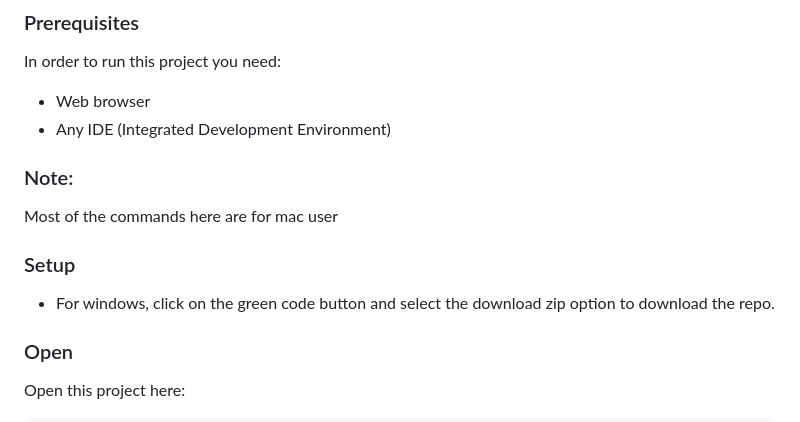
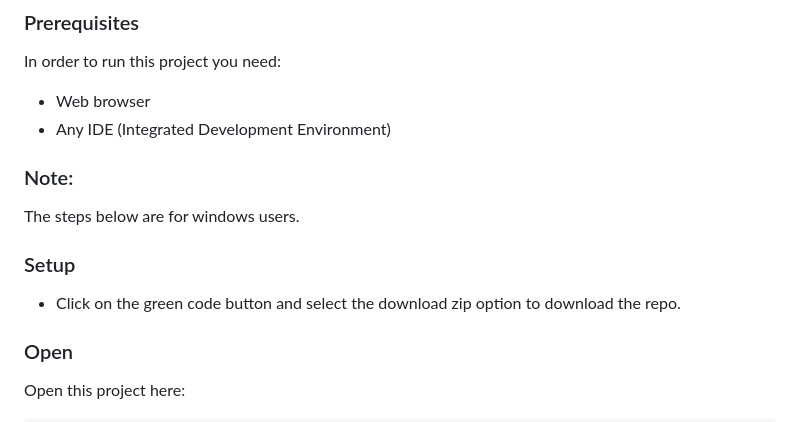
Before and after one commit to Alphonse256/html-and-css_webpage-parts, a Markdown page: NavBar_Icons/README.md, the part around the change. Rendered like a GitHub page.

````diff
--- a/NavBar_Icons/README.md
+++ b/NavBar_Icons/README.md
@@ -109,14 +109,14 @@ In order to run this project you need:
 - Web browser
 - Any IDE (Integrated Development Environment)
  ### Note:
- Most of the commands here are for mac user
+ The steps below are for windows users.
 
 <!-- ## Node required
 Nod node required -->
 
 ### Setup
 
-- For windows, click on the green code button and select the download zip option to download the repo.
+- Click on the green code button and select the download zip option to download the repo.
 
 
 <!-- ```sh
````
